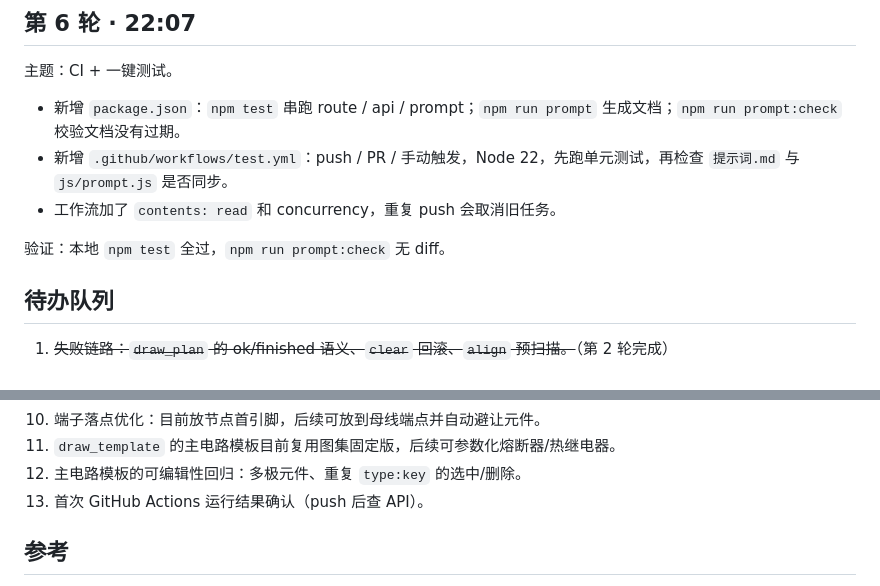
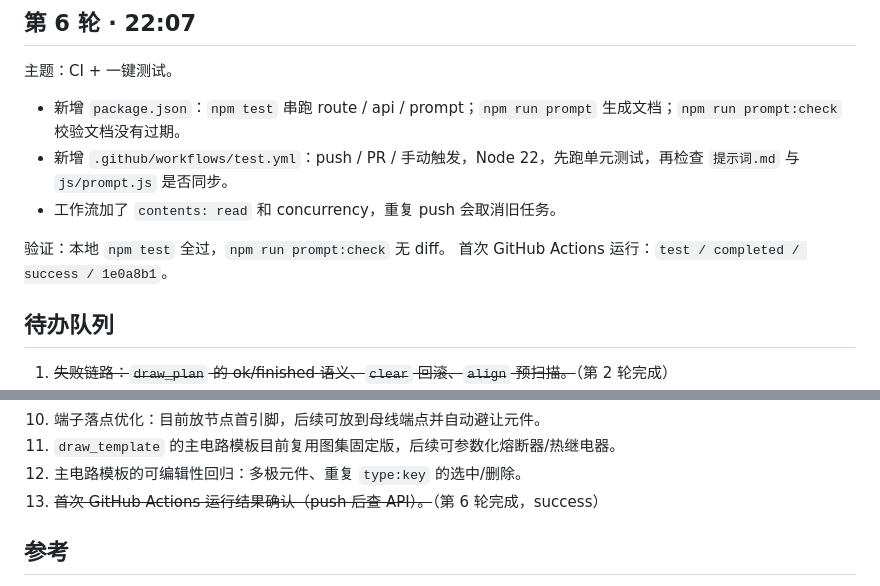
Before and after one commit to hidenleaves/atlas, a Markdown page: docs/optimization-log.md, 2 parts joined by grey strips. Rendered like a GitHub page.

Commit message:
记录首次 CI 运行成功
Co-Authored-By: Claude Code <noreply@anthropic.com>

```diff
--- a/docs/optimization-log.md
+++ b/docs/optimization-log.md
@@ -77,6 +77,7 @@
 - 工作流加了 `contents: read` 和 concurrency，重复 push 会取消旧任务。
 
 验证：本地 `npm test` 全过，`npm run prompt:check` 无 diff。
+首次 GitHub Actions 运行：`test / completed / success / 1e0a8b1`。
 
 ## 待办队列
 
@@ -92,7 +93,7 @@
 10. 端子落点优化：目前放节点首引脚，后续可放到母线端点并自动避让元件。
 11. `draw_template` 的主电路模板目前复用图集固定版，后续可参数化熔断器/热继电器。
 12. 主电路模板的可编辑性回归：多极元件、重复 `type:key` 的选中/删除。
-13. 首次 GitHub Actions 运行结果确认（push 后查 API）。
+13. ~~首次 GitHub Actions 运行结果确认（push 后查 API）。~~（第 6 轮完成，success）
 
 ## 参考
 
```
